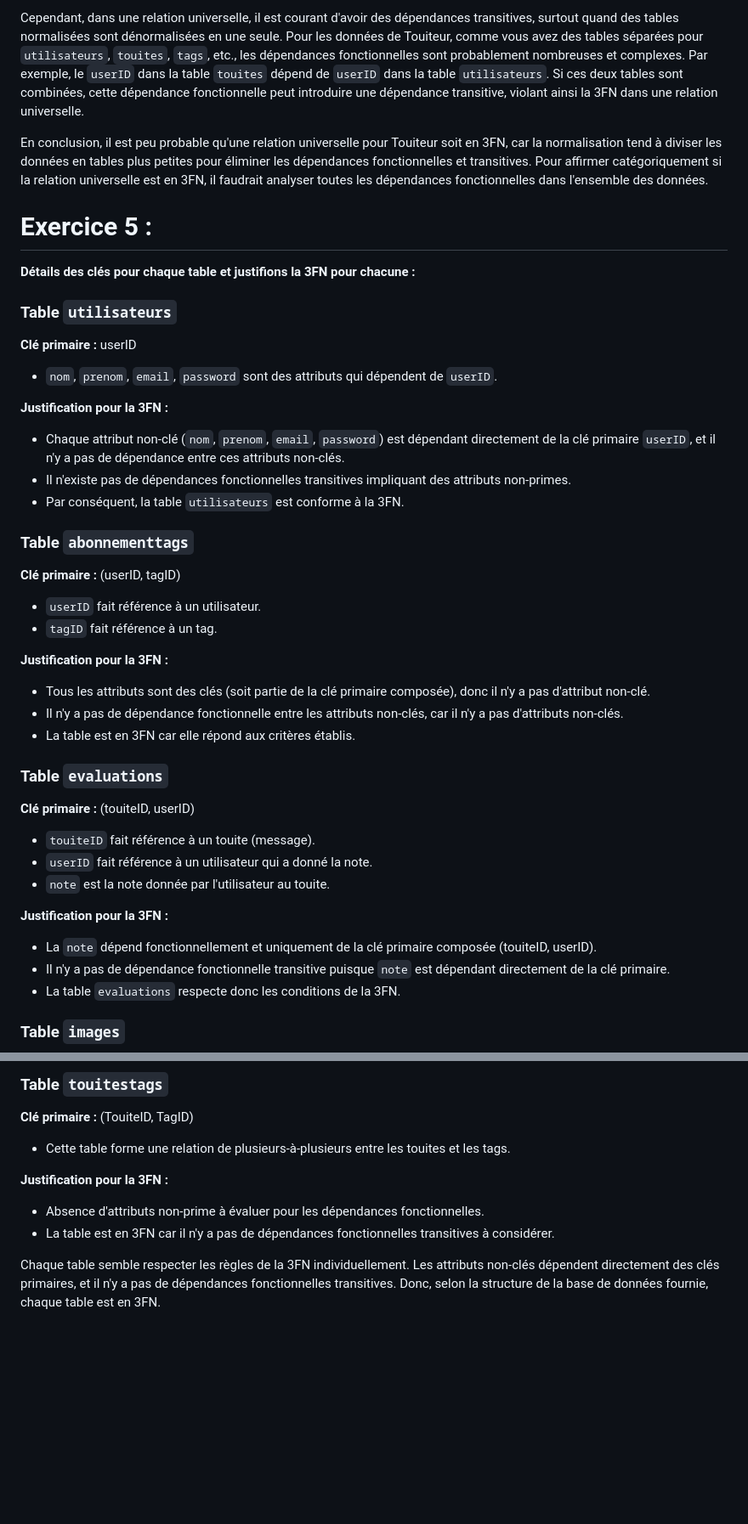
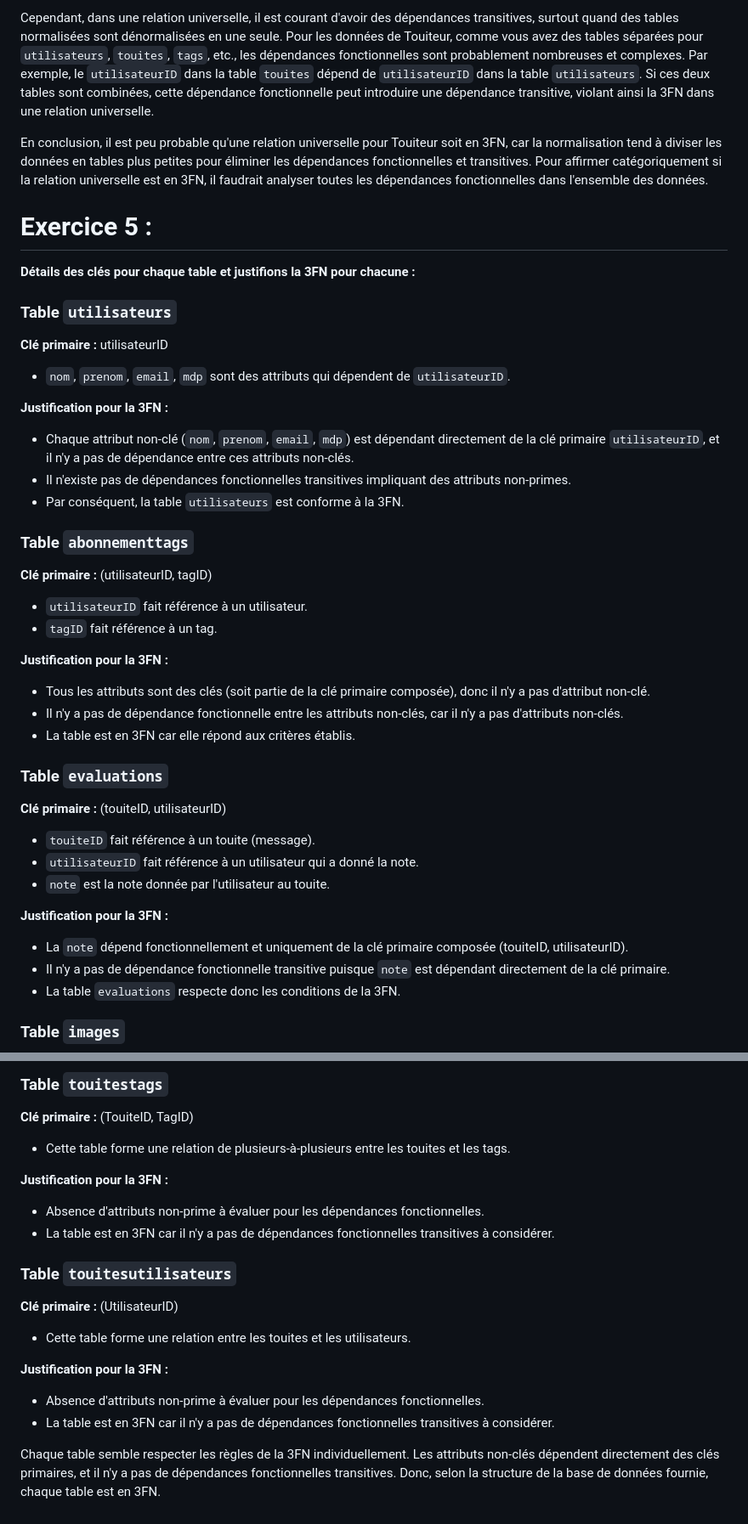
Before and after one commit to Polukrados/Touiteur.app, a Markdown page: Touiteur/bd/Base_De_Donnees_Exercices_4_5.md, 2 parts joined by grey strips. Shown: that part at 85% size. GitHub-like rendering; blank space fills up the shorter version.

Commit message:
Ex4 , update

```diff
--- a/Touiteur/bd/Base_De_Donnees_Exercices_4_5.md
+++ b/Touiteur/bd/Base_De_Donnees_Exercices_4_5.md
@@ -17,7 +17,7 @@ Voici un résumé de la vérification :
 
 Cependant, dans une relation universelle, il est courant d'avoir des dépendances transitives, surtout quand des tables normalisées sont dénormalisées en une seule.
 Pour les données de Touiteur, comme vous avez des tables séparées pour `utilisateurs`, `touites`, `tags`, etc., les dépendances fonctionnelles sont probablement nombreuses et complexes.
-Par exemple, le `userID` dans la table `touites` dépend de `userID` dans la table `utilisateurs`.
+Par exemple, le `utilisateurID` dans la table `touites` dépend de `utilisateurID` dans la table `utilisateurs`.
 Si ces deux tables sont combinées, cette dépendance fonctionnelle peut introduire une dépendance transitive, violant ainsi la 3FN dans une relation universelle.
 
 En conclusion, il est peu probable qu'une relation universelle pour Touiteur soit en 3FN, car la normalisation tend à diviser les données en tables plus petites pour éliminer les dépendances fonctionnelles et transitives.
@@ -28,17 +28,17 @@ Pour affirmer catégoriquement si la relation universelle est en 3FN, il faudrai
 **Détails des clés pour chaque table et justifions la 3FN pour chacune :**
 
 ### Table `utilisateurs`
-**Clé primaire :** userID
-- `nom`, `prenom`, `email`, `password` sont des attributs qui dépendent de `userID`.
+**Clé primaire :** utilisateurID
+- `nom`, `prenom`, `email`, `mdp` sont des attributs qui dépendent de `utilisateurID`.
 
 **Justification pour la 3FN :**
-- Chaque attribut non-clé (`nom`, `prenom`, `email`, `password`) est dépendant directement de la clé primaire `userID`, et il n'y a pas de dépendance entre ces attributs non-clés.
+- Chaque attribut non-clé (`nom`, `prenom`, `email`, `mdp`) est dépendant directement de la clé primaire `utilisateurID`, et il n'y a pas de dépendance entre ces attributs non-clés.
 - Il n'existe pas de dépendances fonctionnelles transitives impliquant des attributs non-primes.
 - Par conséquent, la table `utilisateurs` est conforme à la 3FN.
 
 ### Table `abonnementtags`
-**Clé primaire :** (userID, tagID)
-- `userID` fait référence à un utilisateur.
+**Clé primaire :** (utilisateurID, tagID)
+- `utilisateurID` fait référence à un utilisateur.
 - `tagID` fait référence à un tag.
 
 **Justification pour la 3FN :**
@@ -47,13 +47,13 @@ Pour affirmer catégoriquement si la relation universelle est en 3FN, il faudrai
 - La table est en 3FN car elle répond aux critères établis.
 
 ### Table `evaluations`
-**Clé primaire :** (touiteID, userID)
+**Clé primaire :** (touiteID, utilisateurID)
 - `touiteID` fait référence à un touite (message).
-- `userID` fait référence à un utilisateur qui a donné la note.
+- `utilisateurID` fait référence à un utilisateur qui a donné la note.
 - `note` est la note donnée par l'utilisateur au touite.
 
 **Justification pour la 3FN :**
-- La `note` dépend fonctionnellement et uniquement de la clé primaire composée (touiteID, userID).
+- La `note` dépend fonctionnellement et uniquement de la clé primaire composée (touiteID, utilisateurID).
 - Il n'y a pas de dépendance fonctionnelle transitive puisque `note` est dépendant directement de la clé primaire.
 - La table `evaluations` respecte donc les conditions de la 3FN.
 
@@ -109,6 +109,14 @@ Pour affirmer catégoriquement si la relation universelle est en 3FN, il faudrai
 - Absence d'attributs non-prime à évaluer pour les dépendances fonctionnelles.
 - La table est en 3FN car il n'y a pas de dépendances fonctionnelles transitives à considérer.
 
+### Table `touitesutilisateurs`
+**Clé primaire :** (UtilisateurID)
+- Cette table forme une relation entre les touites et les utilisateurs.
+
+**Justification pour la 3FN :**
+- Absence d'attributs non-prime à évaluer pour les dépendances fonctionnelles.
+- La table est en 3FN car il n'y a pas de dépendances fonctionnelles transitives à considérer.
+
 Chaque table semble respecter les règles de la 3FN individuellement.
 Les attributs non-clés dépendent directement des clés primaires, et il n'y a pas de dépendances fonctionnelles transitives.
 Donc, selon la structure de la base de données fournie, chaque table est en 3FN.
```
Also changed, not shown: other parts of Touiteur/bd/Base_De_Donnees_Exercices_4_5.md (+2 -2 lines).
